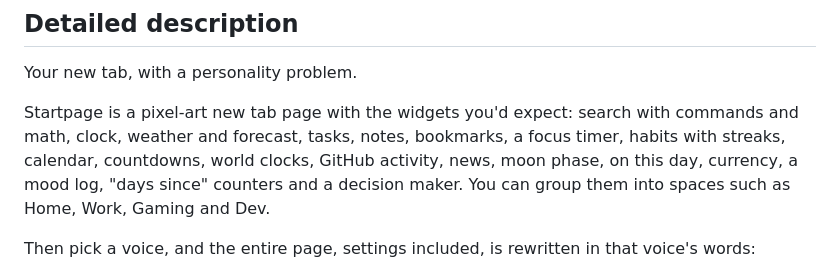
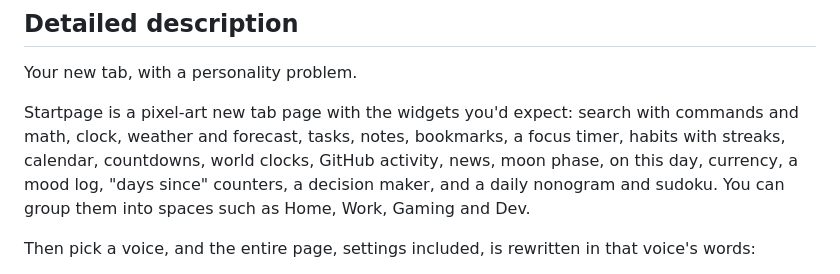
Before and after one commit to vardirhq/startpage, a Markdown page: store/listing.md, the part around the change. Drawn GitHub-style.

```diff
--- a/store/listing.md
+++ b/store/listing.md
@@ -12,7 +12,7 @@ Pixel-art new tab with widgets, spaces and voices that roast, cling to or mourn
 
 Your new tab, with a personality problem.
 
-Startpage is a pixel-art new tab page with the widgets you'd expect: search with commands and math, clock, weather and forecast, tasks, notes, bookmarks, a focus timer, habits with streaks, calendar, countdowns, world clocks, GitHub activity, news, moon phase, on this day, currency, a mood log, "days since" counters and a decision maker. You can group them into spaces such as Home, Work, Gaming and Dev.
+Startpage is a pixel-art new tab page with the widgets you'd expect: search with commands and math, clock, weather and forecast, tasks, notes, bookmarks, a focus timer, habits with streaks, calendar, countdowns, world clocks, GitHub activity, news, moon phase, on this day, currency, a mood log, "days since" counters, a decision maker, and a daily nonogram and sudoku. You can group them into spaces such as Home, Work, Gaming and Dev.
 
 Then pick a voice, and the entire page, settings included, is rewritten in that voice's words:
 
```
Also changed, not shown: PRIVACY.md (+1 -1 lines), README.md (+13 -3 lines), puz-big.png (added), puz-both.png (added), puz-fresh.png (added), puz-phone-big.png (added), puz-phone.png (added), puz-solved.png (added), 9 other files.
